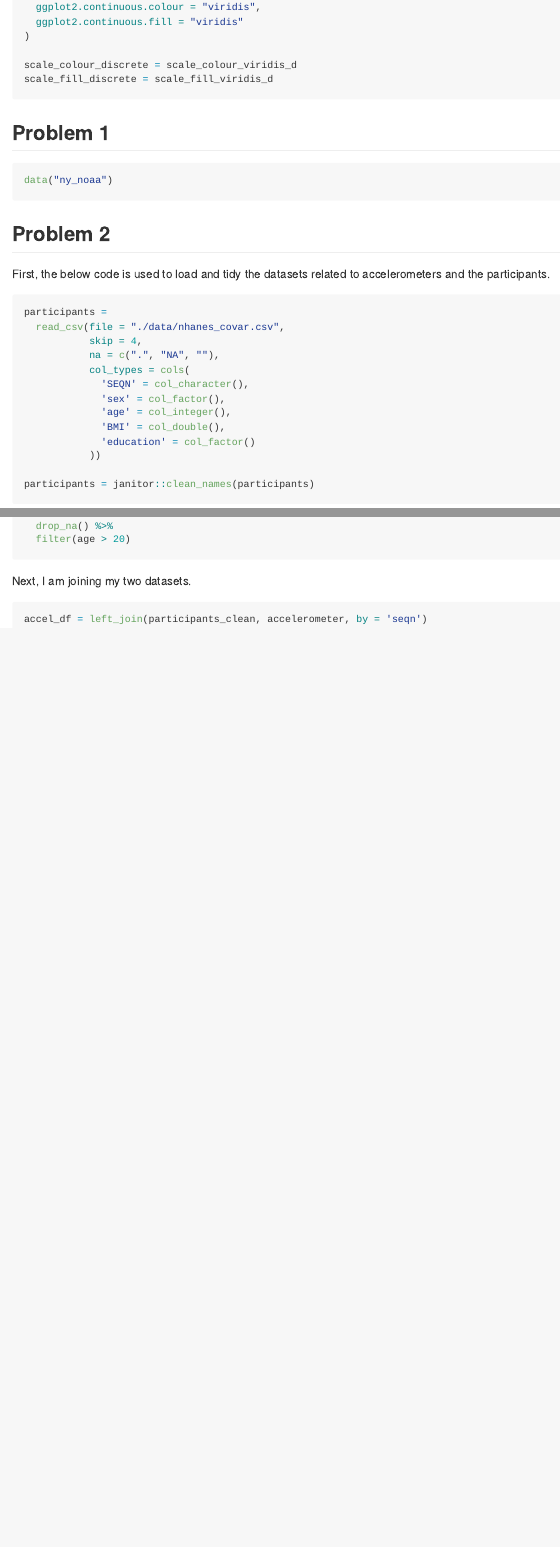
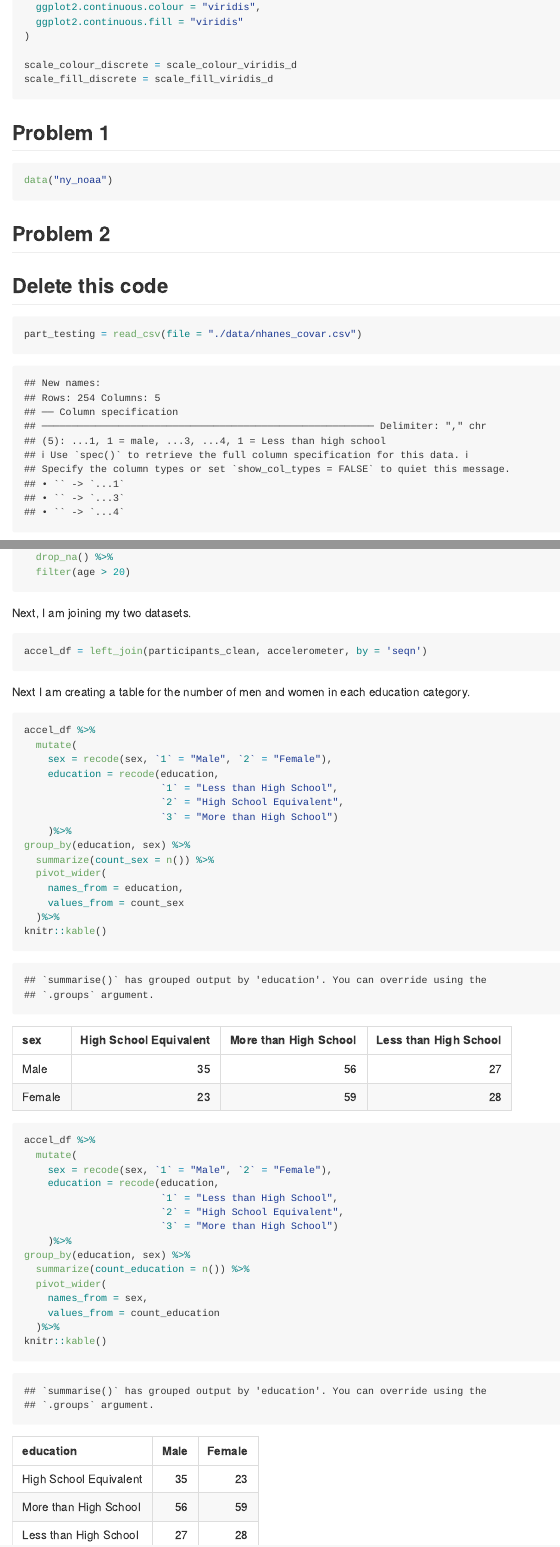
Before and after one commit to laurabulmer/p8105_hw3_leb2236, an R Markdown document (p8105_hw3_leb2236.Rmd): the page in a window 1100 px wide, from 730 px down, and a second part further down, joined at a grey line. The pictures show the output file p8105_hw3_leb2236.md that the author committed with the source, drawn offline in the style of GitHub.

Commit message:
creating table for problem 2

````diff
--- a/p8105_hw3_leb2236.Rmd
+++ b/p8105_hw3_leb2236.Rmd
@@ -34,6 +34,11 @@ data("ny_noaa")
 ```
 
 ## Problem 2
+
+## Delete this code
+```{r}
+part_testing = read_csv(file = "./data/nhanes_covar.csv")
+```
 
 First, the below code is used to load and tidy the datasets related to accelerometers and the participants.
 
@@ -77,3 +82,41 @@ Next, I am joining my two datasets.
 ```{r}
 accel_df = left_join(participants_clean, accelerometer, by = 'seqn')
 ```
+
+Next I am creating a table for the number of men and women in each education category.
+
+```{r}
+accel_df %>%
+  mutate(
+    sex = recode(sex, `1` = "Male", `2` = "Female"),
+    education = recode(education,
+                       `1` = "Less than High School",
+                       `2` = "High School Equivalent",
+                       `3` = "More than High School")
+    )%>%
+group_by(education, sex) %>%
+  summarize(count_sex = n()) %>%
+  pivot_wider(
+    names_from = education,
+    values_from = count_sex
+  )%>%
+knitr::kable()
+```
+
+```{r}
+accel_df %>%
+  mutate(
+    sex = recode(sex, `1` = "Male", `2` = "Female"),
+    education = recode(education,
+                       `1` = "Less than High School",
+                       `2` = "High School Equivalent",
+                       `3` = "More than High School")
+    )%>%
+group_by(education, sex) %>%
+  summarize(count_education = n()) %>%
+  pivot_wider(
+    names_from = sex,
+    values_from = count_education
+  )%>%
+knitr::kable()
+```
````
Also changed, not shown: p8105_hw3_leb2236.md.
